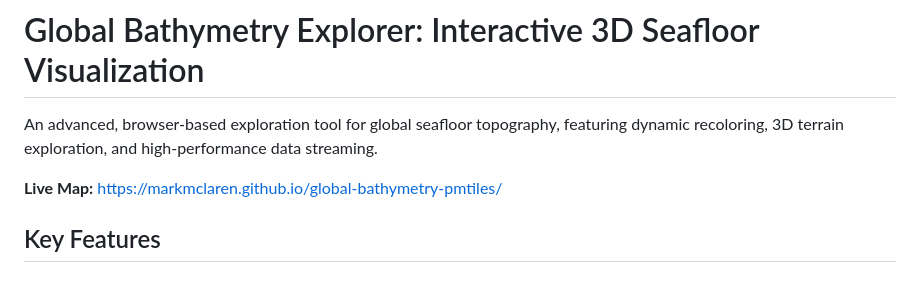
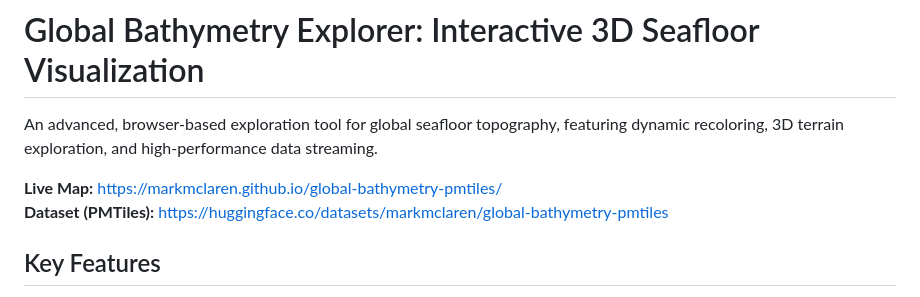
Before and after one commit to markmclaren/global-bathymetry-pmtiles, a Markdown page: README.md, the part around the change. Drawn GitHub-style.

Commit message:
docs: add direct link to Hugging Face dataset in README

```diff
--- a/README.md
+++ b/README.md
@@ -3,6 +3,7 @@
 An advanced, browser-based exploration tool for global seafloor topography, featuring dynamic recoloring, 3D terrain exploration, and high-performance data streaming.
 
 **Live Map:** [https://markmclaren.github.io/global-bathymetry-pmtiles/](https://markmclaren.github.io/global-bathymetry-pmtiles/)
+**Dataset (PMTiles):** [https://huggingface.co/datasets/markmclaren/global-bathymetry-pmtiles](https://huggingface.co/datasets/markmclaren/global-bathymetry-pmtiles)
 
 ## Key Features
 
```
